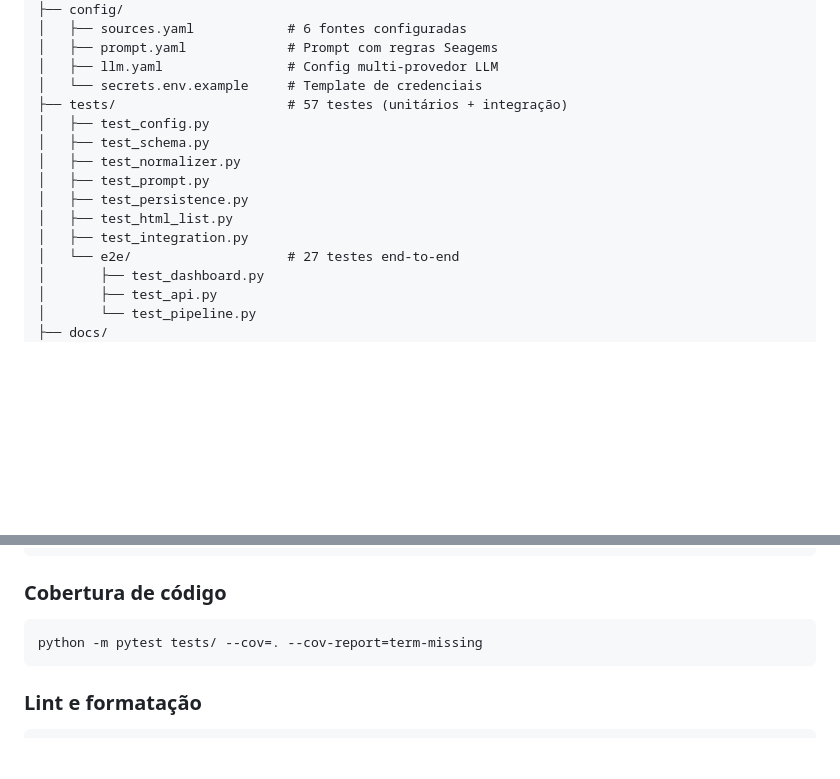
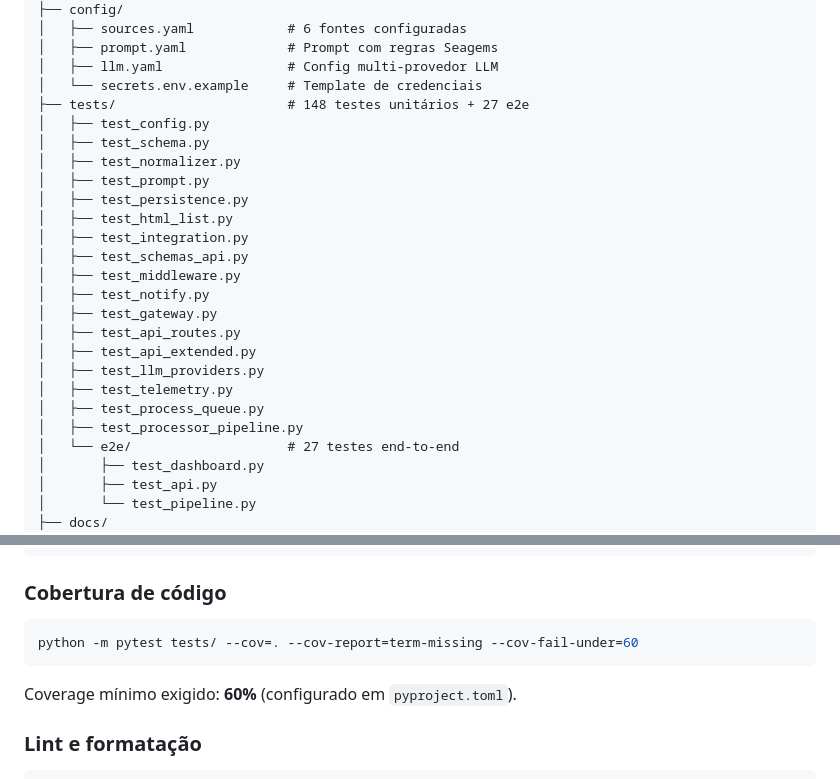
Before and after one commit to bryan7paz/Regulatory-Pipeline-Seagems, a Markdown page: README.md, 2 parts joined by grey strips. Rendered like a GitHub page; blank space fills up the shorter version.

Commit message:
docs: README atualizado — 148+27 testes, coverage 60%, novos arquivos

````diff
--- a/README.md
+++ b/README.md
@@ -574,7 +574,7 @@ regulatory-pipeline/
 │   ├── prompt.yaml             # Prompt com regras Seagems
 │   ├── llm.yaml                # Config multi-provedor LLM
 │   └── secrets.env.example     # Template de credenciais
-├── tests/                      # 57 testes (unitários + integração)
+├── tests/                      # 148 testes unitários + 27 e2e
 │   ├── test_config.py
 │   ├── test_schema.py
 │   ├── test_normalizer.py
@@ -582,6 +582,16 @@ regulatory-pipeline/
 │   ├── test_persistence.py
 │   ├── test_html_list.py
 │   ├── test_integration.py
+│   ├── test_schemas_api.py
+│   ├── test_middleware.py
+│   ├── test_notify.py
+│   ├── test_gateway.py
+│   ├── test_api_routes.py
+│   ├── test_api_extended.py
+│   ├── test_llm_providers.py
+│   ├── test_telemetry.py
+│   ├── test_process_queue.py
+│   ├── test_processor_pipeline.py
 │   └── e2e/                    # 27 testes end-to-end
 │       ├── test_dashboard.py
 │       ├── test_api.py
@@ -663,8 +673,10 @@ python -m pytest tests/e2e/ -v -m e2e
 ### Cobertura de código
 
 ```bash
-python -m pytest tests/ --cov=. --cov-report=term-missing
+python -m pytest tests/ --cov=. --cov-report=term-missing --cov-fail-under=60
 ```
+
+Coverage mínimo exigido: **60%** (configurado em `pyproject.toml`).
 
 ### Lint e formatação
 
````
